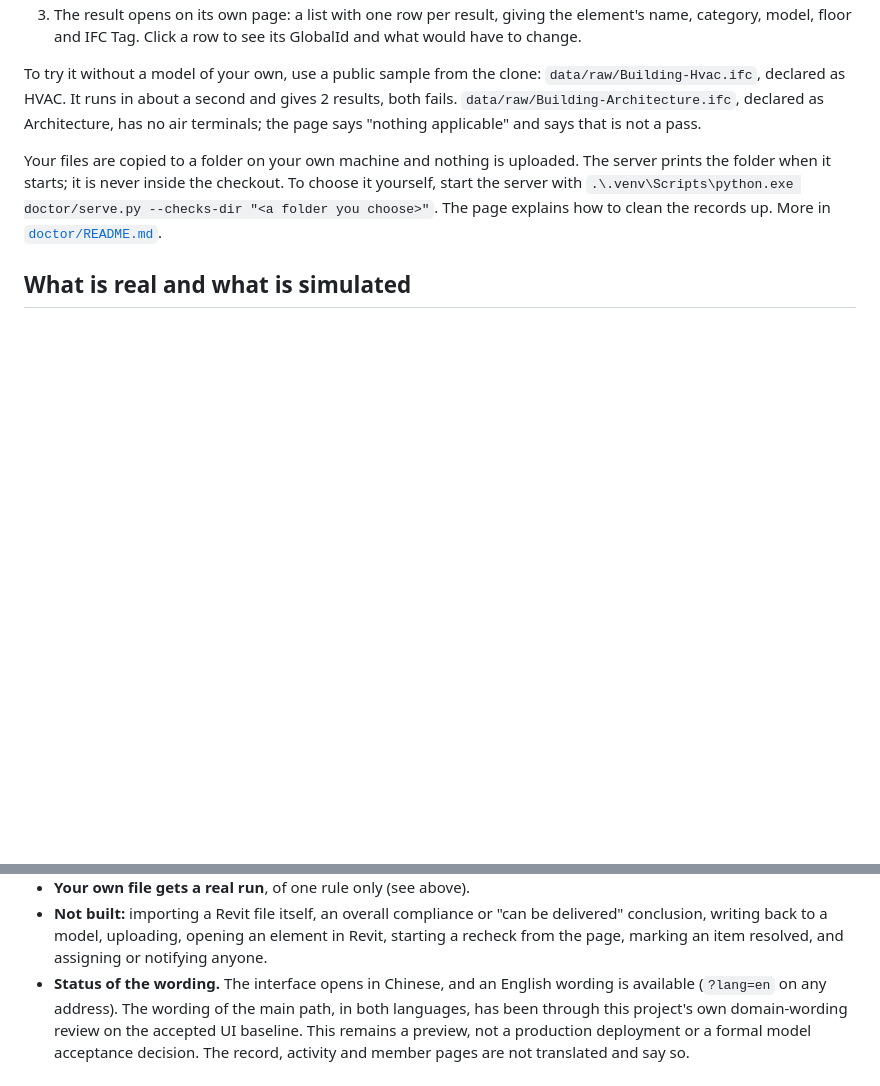
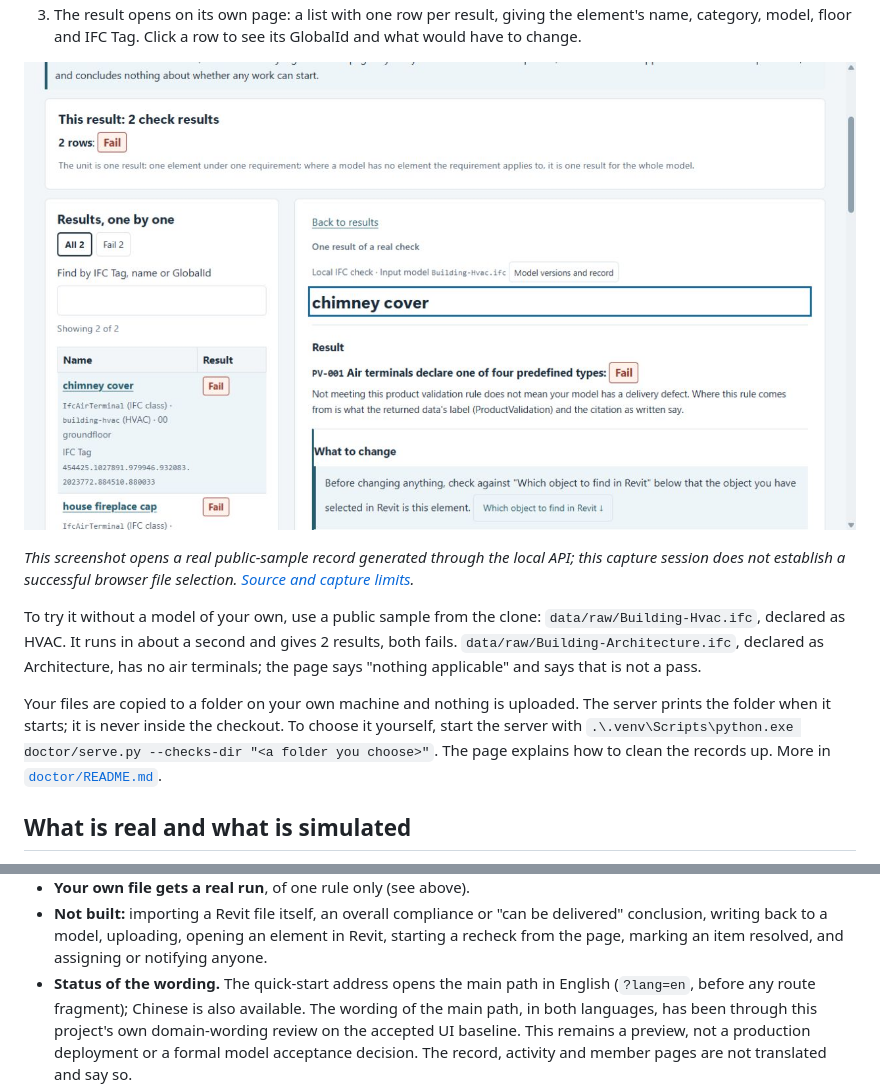
Before and after one commit to EricRoosevelt/epc-digital-delivery-control-tower, a Markdown page: README.md, 2 parts joined by grey strips. GitHub-like rendering; pictures changed too: docs/evidence/doctor-resume-ui-en-2026-10-13/local-detail-en.jpg (added); blank space fills up the shorter version.

```diff
--- a/README.md
+++ b/README.md
@@ -121,6 +124,12 @@ example shows.
 3. The result opens on its own page: a list with one row per result, giving the
    element's name, category, model, floor and IFC Tag. Click a row to see its
    GlobalId and what would have to change.
+
+![A real local check in English: chimney cover fails PV-001 on public Building-Hvac.ifc; the input identity and single-rule limits are visible.](docs/evidence/doctor-resume-ui-en-2026-10-13/local-detail-en.jpg)
+
+*This screenshot opens a real public-sample record generated through the local
+API; this capture session does not establish a successful browser file selection.
+[Source and capture limits](docs/evidence/doctor-resume-ui-en-2026-10-13/README.md).*
 
 To try it without a model of your own, use a public sample from the clone:
 `data/raw/Building-Hvac.ifc`, declared as HVAC. It runs in about a second and gives
@@ -149,8 +158,9 @@ The page explains how to clean the records up. More in
   delivered" conclusion, writing back to a model, uploading, opening an element in
   Revit, starting a recheck from the page, marking an item resolved, and assigning or
   notifying anyone.
-* **Status of the wording.** The interface opens in Chinese, and an English wording
-  is available (`?lang=en` on any address). The wording of the main path, in both
+* **Status of the wording.** The quick-start address opens the main path in English
+  (`?lang=en`, before any route fragment); Chinese is also available. The wording
+of the main path, in both
   languages, has been through this project's own domain-wording review on the accepted
   UI baseline. This remains a preview, not a production deployment or a formal
   model acceptance decision. The record, activity and member pages are not translated
```
Also changed, not shown: other parts of README.md (+42 -33 lines), docs/evidence/doctor-resume-ui-en-2026-10-13/home-en.jpg (added), docs/evidence/doctor-resume-ui-en-2026-10-13/item-blocked-en.jpg (added), docs/evidence/doctor-resume-ui-en-2026-10-13/recheck-en.jpg (added), 3 other files.
